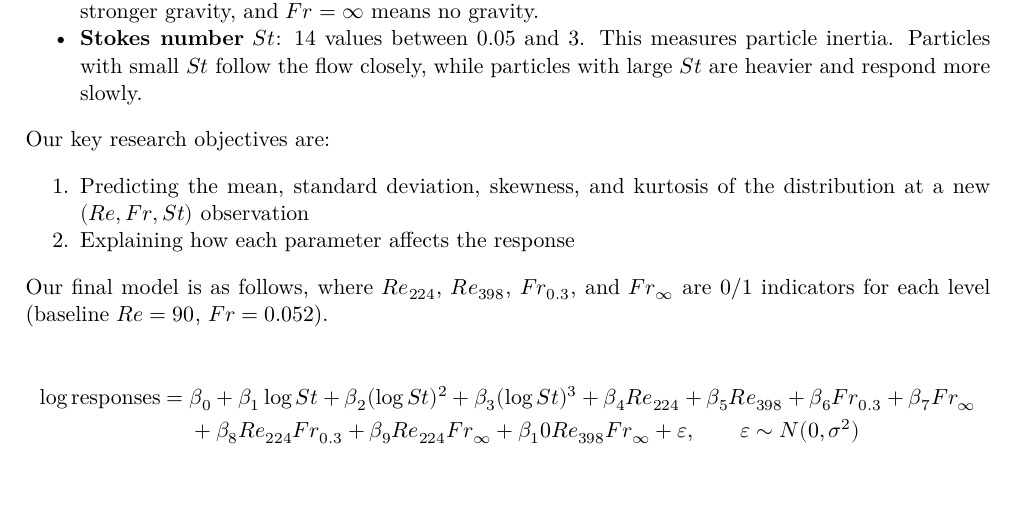
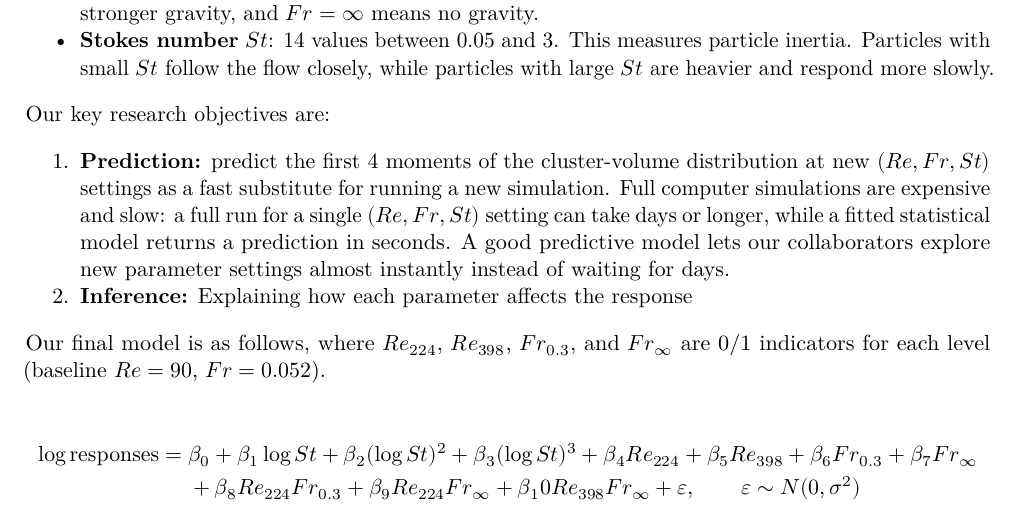
Before and after one commit to A3NC/sta325-case-study, a Quarto document (report.qmd): part of page 1 of 7, cut so that both start at the same text. The pictures show the output file report.pdf that the author committed with the source.

Commit message:
Add prediction motivation

```diff
--- a/report.qmd
+++ b/report.qmd
@@ -90,8 +90,8 @@ This case study explores how three factors affect the clustering of inertial par
 
 Our key research objectives are:
 
-1. Predicting the mean, standard deviation, skewness, and kurtosis of the distribution at a new $(Re, Fr, St)$ observation
-2. Explaining how each parameter affects the response
+1. **Prediction:** predict the first 4 moments of the cluster-volume distribution at new $(Re, Fr, St)$ settings as a fast substitute for running a new simulation. Full computer simulations are expensive and slow: a full run for a single $(Re, Fr, St)$ setting can take days or longer, while a fitted statistical model returns a prediction in seconds. A good predictive model lets our collaborators explore new parameter settings almost instantly instead of waiting for days.
+2. **Inference:** Explaining how each parameter affects the response
 
 Our final model is as follows, where $Re_{224}$, $Re_{398}$, $Fr_{0.3}$, and $Fr_{\infty}$ are 0/1 indicators for each level (baseline $Re = 90$, $Fr = 0.052$).
 
```
Also changed, not shown: report.pdf.
